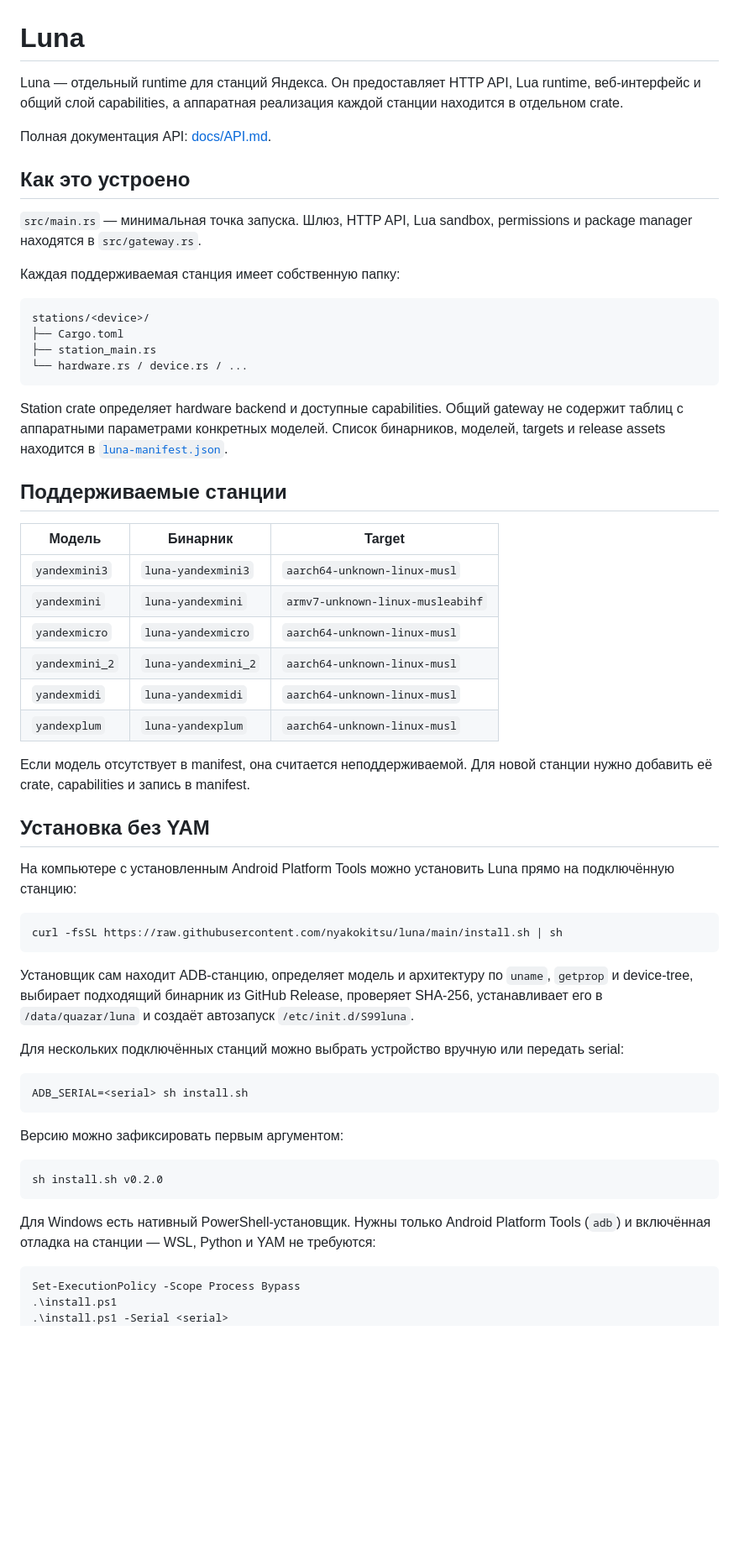
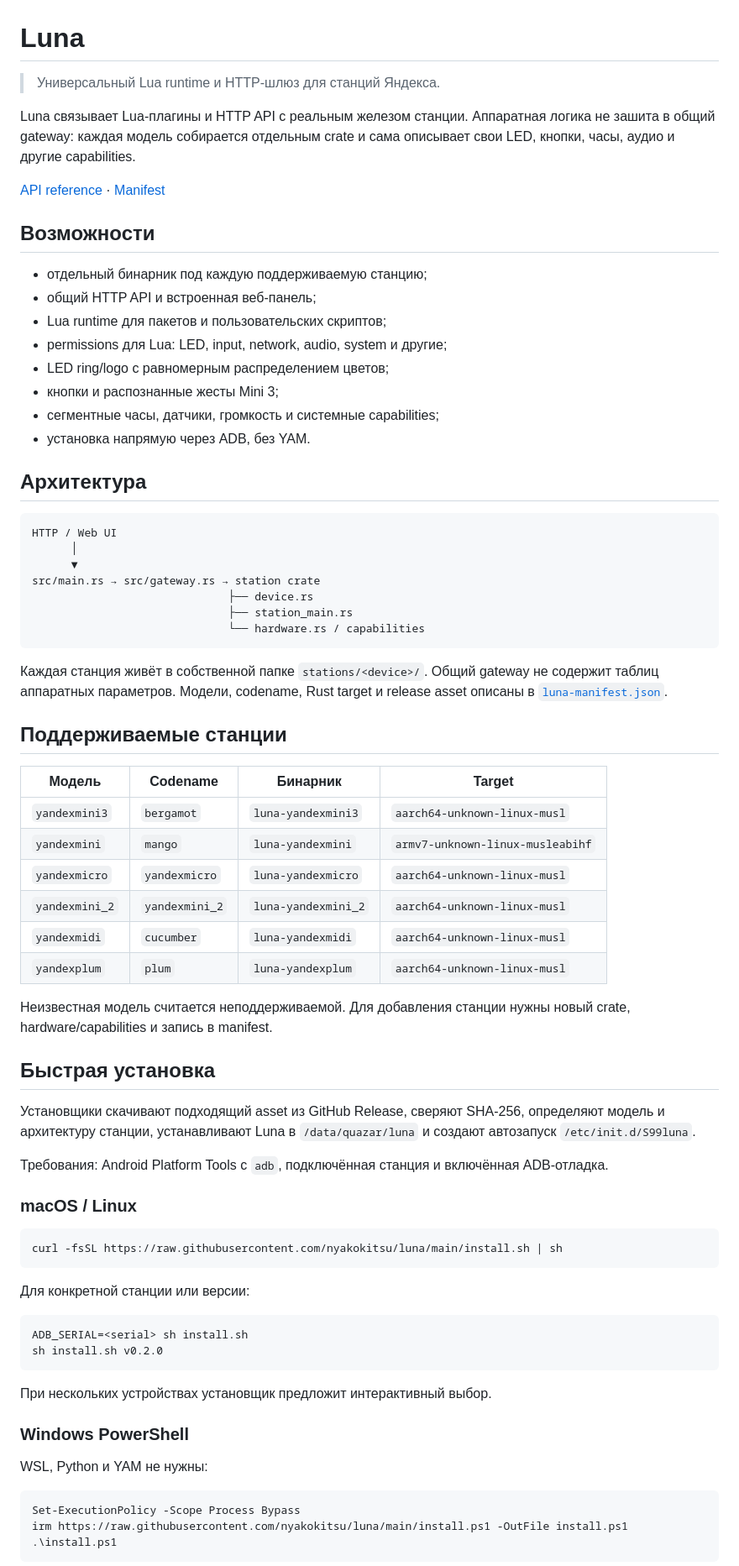
Before and after one commit to SPAWNRYS-ban/luna, a Markdown page: README.md, the part around one of its changes. Shown at 84% size. Drawn GitHub-style; blank space fills up the shorter version.

Commit message:
docs: refresh README

````diff
--- a/README.md
+++ b/README.md
@@ -1,75 +1,83 @@
 # Luna
 
-Luna — отдельный runtime для станций Яндекса. Он предоставляет HTTP API,
-Lua runtime, веб-интерфейс и общий слой capabilities, а аппаратная реализация
-каждой станции находится в отдельном crate.
+> Универсальный Lua runtime и HTTP-шлюз для станций Яндекса.
 
-Полная документация API: [docs/API.md](docs/API.md).
+Luna связывает Lua-плагины и HTTP API с реальным железом станции. Аппаратная
+логика не зашита в общий gateway: каждая модель собирается отдельным crate и
+сама описывает свои LED, кнопки, часы, аудио и другие capabilities.
 
-## Как это устроено
+[API reference](docs/API.md) · [Manifest](luna-manifest.json)
 
-`src/main.rs` — минимальная точка запуска. Шлюз, HTTP API, Lua sandbox,
-permissions и package manager находятся в `src/gateway.rs`.
+## Возможности
 
-Каждая поддерживаемая станция имеет собственную папку:
+- отдельный бинарник под каждую поддерживаемую станцию;
+- общий HTTP API и встроенная веб-панель;
+- Lua runtime для пакетов и пользовательских скриптов;
+- permissions для Lua: LED, input, network, audio, system и другие;
+- LED ring/logo с равномерным распределением цветов;
+- кнопки и распознанные жесты Mini 3;
+- сегментные часы, датчики, громкость и системные capabilities;
+- установка напрямую через ADB, без YAM.
+
+## Архитектура
 
 ```text
-stations/<device>/
-├── Cargo.toml
-├── station_main.rs
-└── hardware.rs / device.rs / ...
+HTTP / Web UI
+      │
+      ▼
+src/main.rs → src/gateway.rs → station crate
+                              ├── device.rs
+                              ├── station_main.rs
+                              └── hardware.rs / capabilities
 ```
 
-Station crate определяет hardware backend и доступные capabilities. Общий
-gateway не содержит таблиц с аппаратными параметрами конкретных моделей.
-Список бинарников, моделей, targets и release assets находится в
-[`luna-manifest.json`](luna-manifest.json).
+Каждая станция живёт в собственной папке `stations/<device>/`. Общий gateway
+не содержит таблиц аппаратных параметров. Модели, codename, Rust target и
+release asset описаны в [`luna-manifest.json`](luna-manifest.json).
 
 ## Поддерживаемые станции
 
-| Модель | Бинарник | Target |
-| --- | --- | --- |
-| `yandexmini3` | `luna-yandexmini3` | `aarch64-unknown-linux-musl` |
-| `yandexmini` | `luna-yandexmini` | `armv7-unknown-linux-musleabihf` |
-| `yandexmicro` | `luna-yandexmicro` | `aarch64-unknown-linux-musl` |
-| `yandexmini_2` | `luna-yandexmini_2` | `aarch64-unknown-linux-musl` |
-| `yandexmidi` | `luna-yandexmidi` | `aarch64-unknown-linux-musl` |
-| `yandexplum` | `luna-yandexplum` | `aarch64-unknown-linux-musl` |
+| Модель | Codename | Бинарник | Target |
+| --- | --- | --- | --- |
+| `yandexmini3` | `bergamot` | `luna-yandexmini3` | `aarch64-unknown-linux-musl` |
+| `yandexmini` | `mango` | `luna-yandexmini` | `armv7-unknown-linux-musleabihf` |
+| `yandexmicro` | `yandexmicro` | `luna-yandexmicro` | `aarch64-unknown-linux-musl` |
+| `yandexmini_2` | `yandexmini_2` | `luna-yandexmini_2` | `aarch64-unknown-linux-musl` |
+| `yandexmidi` | `cucumber` | `luna-yandexmidi` | `aarch64-unknown-linux-musl` |
+| `yandexplum` | `plum` | `luna-yandexplum` | `aarch64-unknown-linux-musl` |
 
-Если модель отсутствует в manifest, она считается неподдерживаемой. Для новой
-станции нужно добавить её crate, capabilities и запись в manifest.
+Неизвестная модель считается неподдерживаемой. Для добавления станции нужны
+новый crate, hardware/capabilities и запись в manifest.
 
-## Установка без YAM
+## Быстрая установка
 
-На компьютере с установленным Android Platform Tools можно установить Luna
-прямо на подключённую станцию:
+Установщики скачивают подходящий asset из GitHub Release, сверяют SHA-256,
+определяют модель и архитектуру станции, устанавливают Luna в
+`/data/quazar/luna` и создают автозапуск `/etc/init.d/S99luna`.
+
+Требования: Android Platform Tools с `adb`, подключённая станция и включённая
+ADB-отладка.
+
+### macOS / Linux
 
 ```sh
 curl -fsSL https://raw.githubusercontent.com/nyakokitsu/luna/main/install.sh | sh
 ```
 
-Установщик сам находит ADB-станцию, определяет модель и архитектуру по
-`uname`, `getprop` и device-tree, выбирает подходящий бинарник из GitHub
-Release, проверяет SHA-256, устанавливает его в `/data/quazar/luna` и создаёт
-автозапуск `/etc/init.d/S99luna`.
-
-Для нескольких подключённых станций можно выбрать устройство вручную или
-передать serial:
+Для конкретной станции или версии:
 
 ```sh
 ADB_SERIAL=<serial> sh install.sh
-```
-
-Версию можно зафиксировать первым аргументом:
-
-```sh
 sh install.sh v0.2.0
 ```
 
-Для Windows есть нативный PowerShell-установщик. Нужны только Android
-Platform Tools (`adb`) и включённая отладка на станции — WSL, Python и YAM не
-требуются:
+При нескольких устройствах установщик предложит интерактивный выбор.
+
+### Windows PowerShell
+
+WSL, Python и YAM не нужны:
 
 ```powershell
 Set-ExecutionPolicy -Scope Process Bypass
+irm https://raw.githubusercontent.com/nyakokitsu/luna/main/install.ps1 -OutFile install.ps1
 .\install.ps1
````
Also changed, not shown: other parts of README.md (+76 -69 lines).
